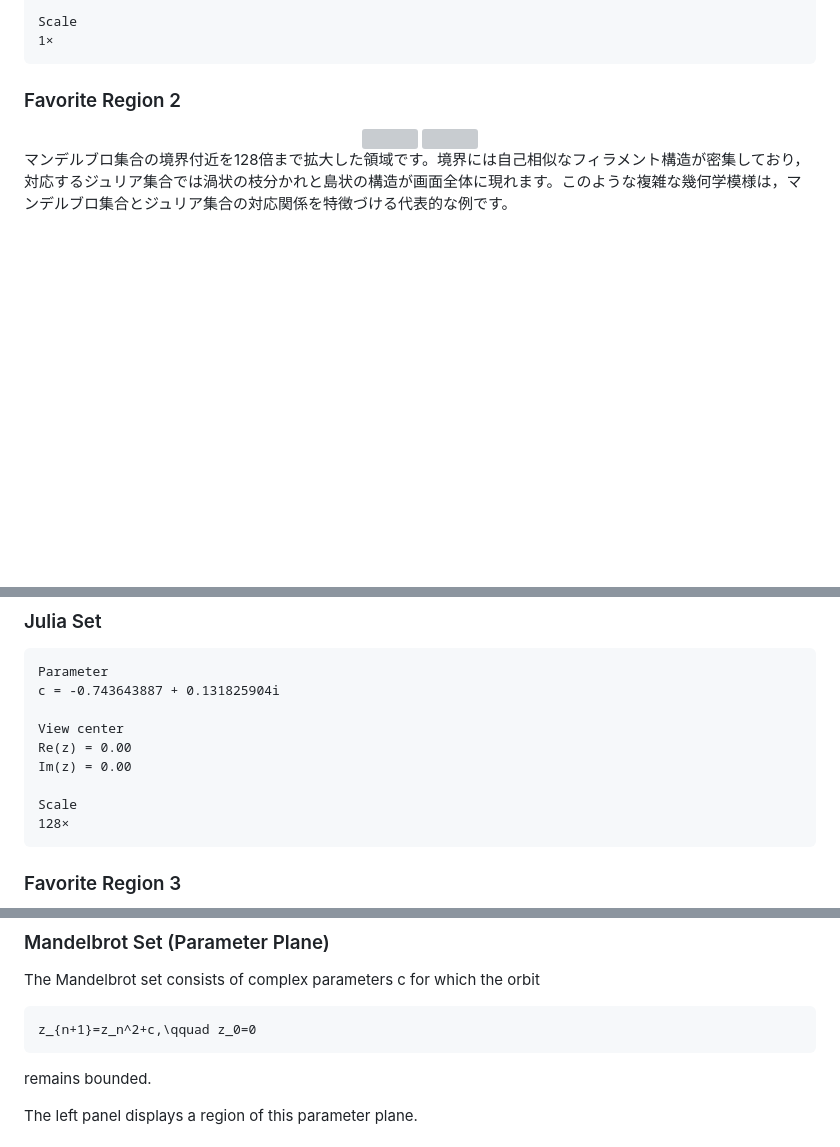
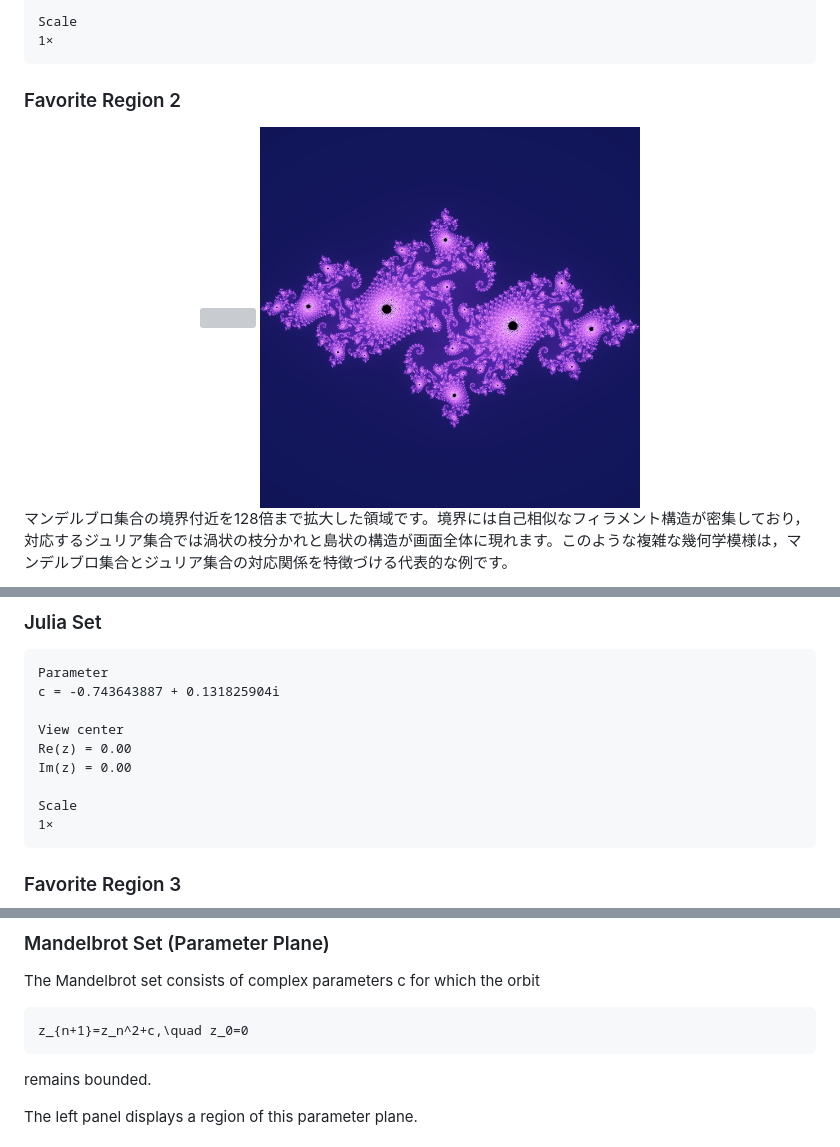
Before and after one commit to ametisto26/Mandelbrot-Julia-Explorer, a Markdown page: README.md, 3 parts joined by grey strips. GitHub-like rendering; pictures changed too: images/julia_-0.7436438870_0.1318259040_j1.png (added); blank space fills up the shorter version; grey boxes are pictures that could not be loaded.

````diff
--- a/README.md
+++ b/README.md
@@ -106,7 +106,7 @@ Scale
 <div align="center">
 
 <img src="images/mandelbrot_-0.7436438870_0.1318259040_m128.png" width="48%">
-<img src="images/julia_-0.7436438870_0.1318259040_j128.png" width="48%">
+<img src="images/julia_-0.7436438870_0.1318259040_j1.png" width="48%">
 
 </div>
 
@@ -136,7 +136,7 @@ Re(z) = 0.00
 Im(z) = 0.00
 
 Scale
-128×
+1×
 ```
 
 ### Favorite Region 3
@@ -431,7 +431,7 @@ This application visualizes two different complex planes.
 The Mandelbrot set consists of complex parameters c for which the orbit
 
 ```math
-z_{n+1}=z_n^2+c,\qquad z_0=0
+z_{n+1}=z_n^2+c,\quad z_0=0
 ```
 
 remains bounded.
````
Also changed, not shown: 1 other file.
